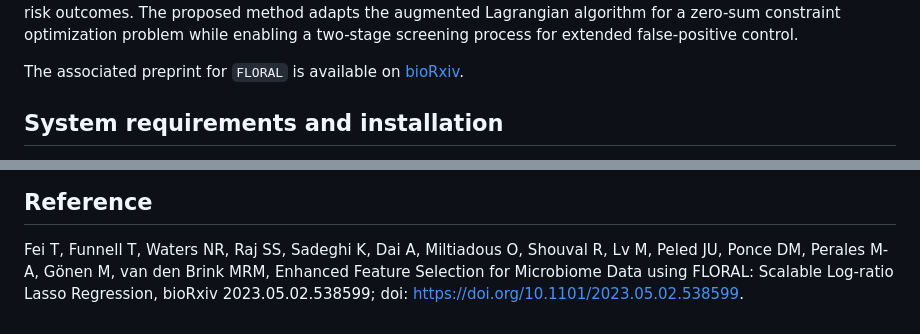
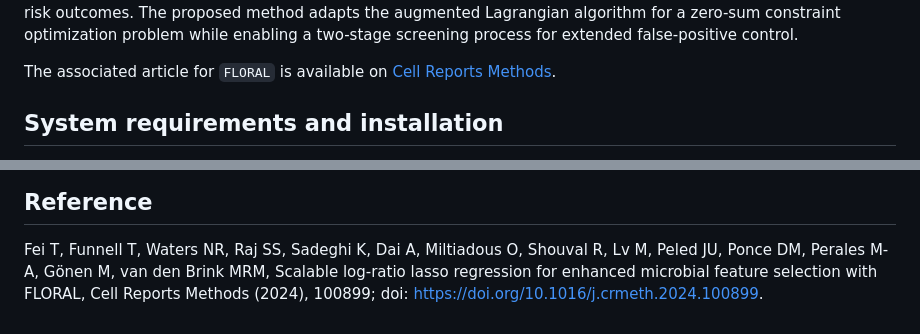
Before and after one commit to vdblab/FLORAL, a Markdown page: README.md, 2 parts joined by grey strips. Drawn GitHub-style.

Commit message:
Update README.md with article information (#27)

```diff
--- a/README.md
+++ b/README.md
@@ -19,8 +19,8 @@ proposed method adapts the augmented Lagrangian algorithm for a zero-sum
 constraint optimization problem while enabling a two-stage screening
 process for extended false-positive control.
 
-The associated preprint for `FLORAL` is available on
-[bioRxiv](https://www.biorxiv.org/content/10.1101/2023.05.02.538599).
+The associated article for `FLORAL` is available on
+[Cell Reports Methods](https://www.cell.com/cell-reports-methods/fulltext/S2667-2375(24)00289-3).
 
 ## System requirements and installation
 
@@ -178,6 +178,5 @@ you to all contributors!
 
 Fei T, Funnell T, Waters NR, Raj SS, Sadeghi K, Dai A, Miltiadous O,
 Shouval R, Lv M, Peled JU, Ponce DM, Perales M-A, Gönen M, van den Brink
-MRM, Enhanced Feature Selection for Microbiome Data using FLORAL:
-Scalable Log-ratio Lasso Regression, bioRxiv 2023.05.02.538599; doi:
-<https://doi.org/10.1101/2023.05.02.538599>.
+MRM, Scalable log-ratio lasso regression for enhanced microbial feature selection with FLORAL, Cell Reports Methods (2024), 100899; doi:
+<https://doi.org/10.1016/j.crmeth.2024.100899>.
```
